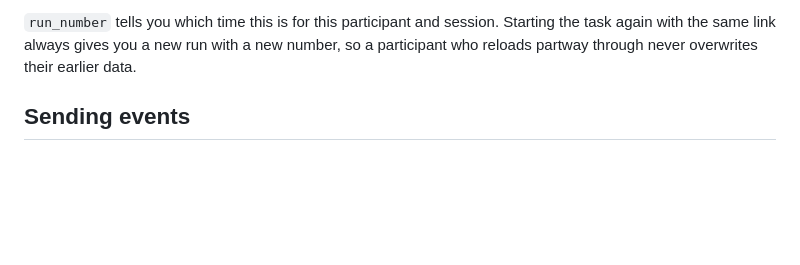
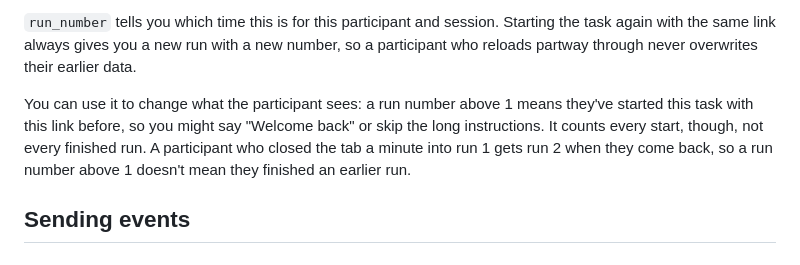
Before and after one commit to uwmadison-chm/psych-ingestor, a Markdown page: docs/api.md, the part around the change. GitHub-like rendering; blank space fills up the shorter version.

Commit message:
Say what a task can do with run_number, and what it doesn't mean
Co-Authored-By: Claude Opus 5.5 (1M context) <noreply@anthropic.com>
Claude-Session: https://claude.ai/code/session_015mz2f7cBvQm2eFu7XZdYi6

```diff
--- a/docs/api.md
+++ b/docs/api.md
@@ -178,6 +178,8 @@ needs to find your run — the two numbers are for humans.
 `run_number` tells you which time this is for this participant and session. Starting the
 task again with the same link always gives you a new run with a new number, so a
 participant who reloads partway through never overwrites their earlier data.
+
+You can use it to change what the participant sees: a run number above 1 means they've started this task with this link before, so you might say "Welcome back" or skip the long instructions. It counts every start, though, not every finished run. A participant who closed the tab a minute into run 1 gets run 2 when they come back, so a run number above 1 doesn't mean they finished an earlier run.
 
 ## Sending events
 
```
